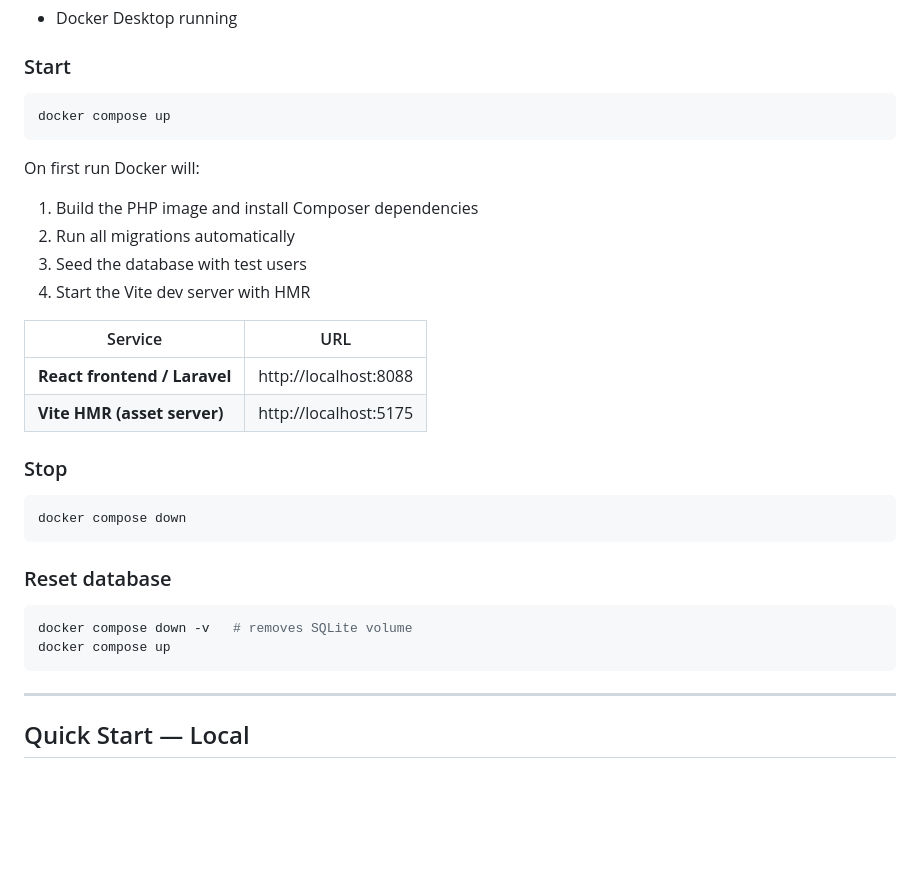
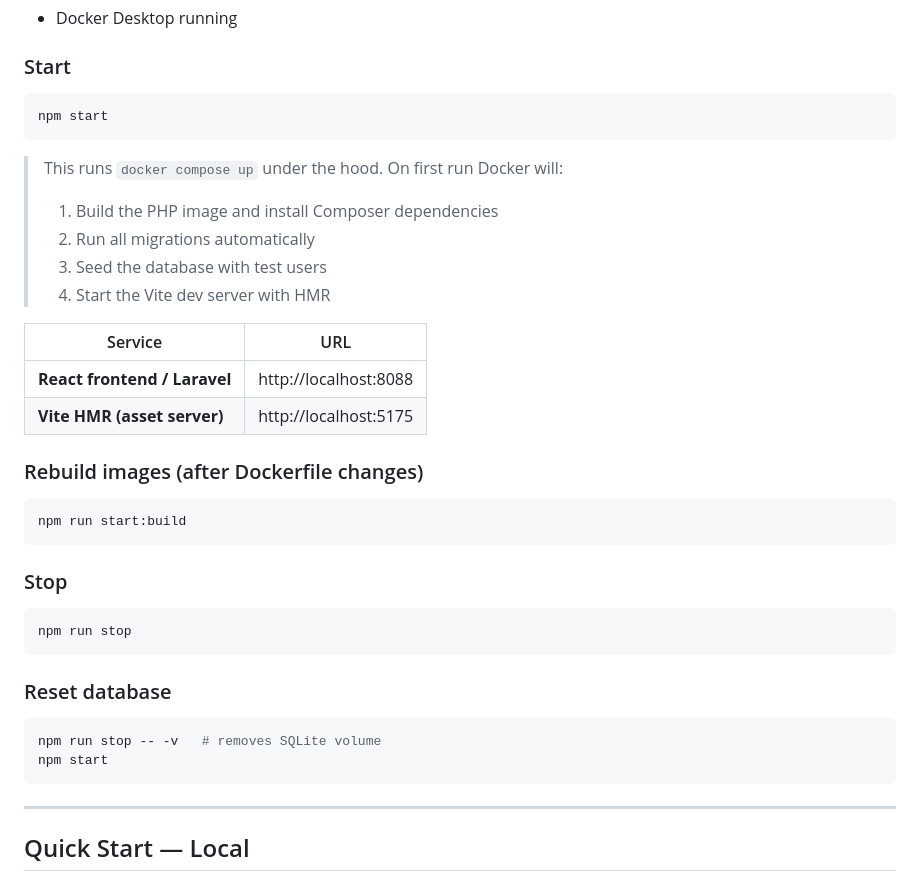
Before and after one commit to ChukwurahVictor/shop_more, a Markdown page: README.md, the part around the change. Drawn GitHub-style; blank space fills up the shorter version.

Commit message:
docs: update README Docker quick-start to use npm scripts
Replace raw docker compose commands with the npm start / stop / start:build
scripts added to package.json

````diff
--- a/README.md
+++ b/README.md
@@ -57,31 +57,37 @@ This account starts with 0 purchases and a Bronze badge — make purchases in th
 ### Start
 
 ```bash
-docker compose up
+npm start
 ```
 
-On first run Docker will:
-1. Build the PHP image and install Composer dependencies
-2. Run all migrations automatically
-3. Seed the database with test users
-4. Start the Vite dev server with HMR
+> This runs `docker compose up` under the hood. On first run Docker will:
+> 1. Build the PHP image and install Composer dependencies
+> 2. Run all migrations automatically
+> 3. Seed the database with test users
+> 4. Start the Vite dev server with HMR
 
 | Service | URL |
 |---------|-----|
 | **React frontend / Laravel** | http://localhost:8088 |
 | **Vite HMR (asset server)** | http://localhost:5175 |
 
+### Rebuild images (after Dockerfile changes)
+
+```bash
+npm run start:build
+```
+
 ### Stop
 
 ```bash
-docker compose down
+npm run stop
 ```
 
 ### Reset database
 
 ```bash
-docker compose down -v   # removes SQLite volume
-docker compose up
+npm run stop -- -v   # removes SQLite volume
+npm start
 ```
 
 ---
````
